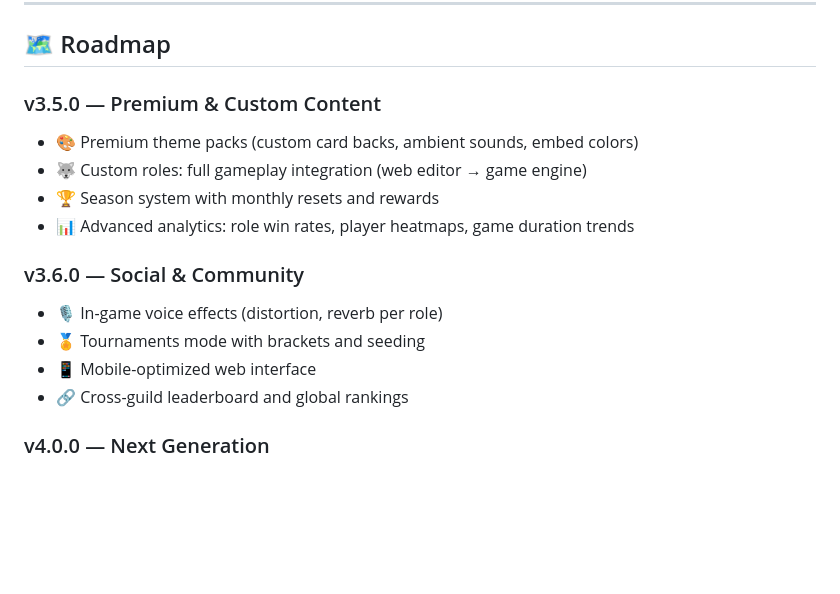
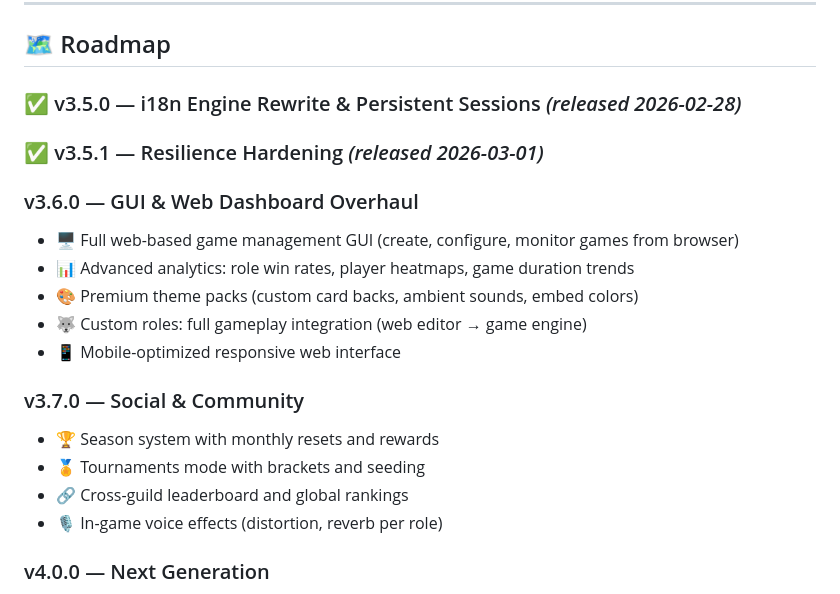
Before and after one commit to Heliox1119/Werewolf-bot, a Markdown page: CHANGELOG.md, the part around the change. Rendered like a GitHub page; blank space fills up the shorter version.

Commit message:
docs: update roadmap - mark 3.5.x done, add v3.6.0 GUI milestone

```diff
--- a/CHANGELOG.md
+++ b/CHANGELOG.md
@@ -252,17 +252,21 @@
 
 ## 🗺️ Roadmap
 
-### v3.5.0 — Premium & Custom Content
+### ✅ v3.5.0 — i18n Engine Rewrite & Persistent Sessions *(released 2026-02-28)*
+### ✅ v3.5.1 — Resilience Hardening *(released 2026-03-01)*
+
+### v3.6.0 — GUI & Web Dashboard Overhaul
+- 🖥️ Full web-based game management GUI (create, configure, monitor games from browser)
+- 📊 Advanced analytics: role win rates, player heatmaps, game duration trends
 - 🎨 Premium theme packs (custom card backs, ambient sounds, embed colors)
 - 🐺 Custom roles: full gameplay integration (web editor → game engine)
+- 📱 Mobile-optimized responsive web interface
+
+### v3.7.0 — Social & Community
 - 🏆 Season system with monthly resets and rewards
-- 📊 Advanced analytics: role win rates, player heatmaps, game duration trends
-
-### v3.6.0 — Social & Community
+- 🏅 Tournaments mode with brackets and seeding
+- 🔗 Cross-guild leaderboard and global rankings
 - 🎙️ In-game voice effects (distortion, reverb per role)
-- 🏅 Tournaments mode with brackets and seeding
-- 📱 Mobile-optimized web interface
-- 🔗 Cross-guild leaderboard and global rankings
 
 ### v4.0.0 — Next Generation
 - 🤖 AI-powered game balancing (role distribution based on player skill)
```
